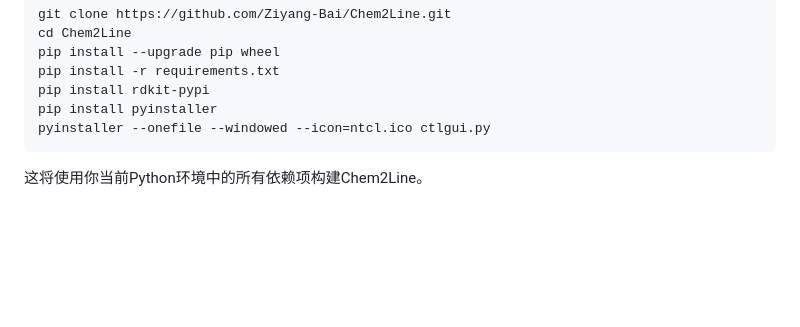
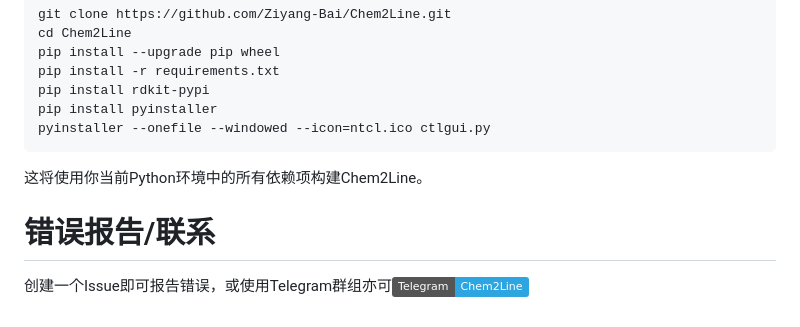
Before and after one commit to Ziyang-Bai/Chem2Line, a Markdown page: README.md, the part around the change. GitHub-like rendering; badges without logos; blank space fills up the shorter version.

````diff
--- a/README.md
+++ b/README.md
@@ -194,3 +194,6 @@ pip install pyinstaller
 pyinstaller --onefile --windowed --icon=ntcl.ico ctlgui.py
 ```
 这将使用你当前Python环境中的所有依赖项构建Chem2Line。
+
+# 错误报告/联系
+创建一个Issue即可报告错误，或使用Telegram群组亦可[![Join Telegram Channel](https://img.shields.io/badge/Telegram-Chem2Line-2CA5E0?logo=telegram)](https://t.me/Chem2Line)
````
